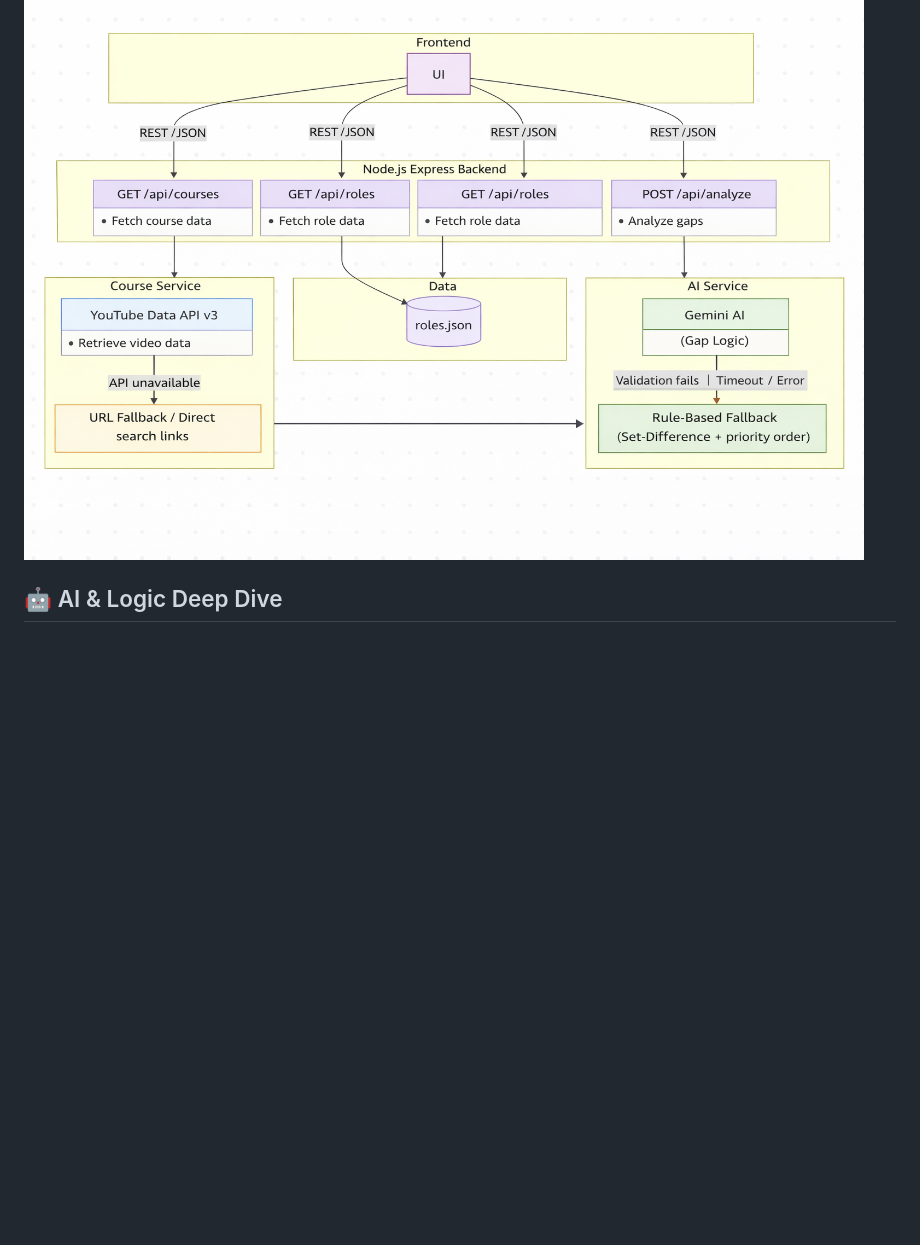
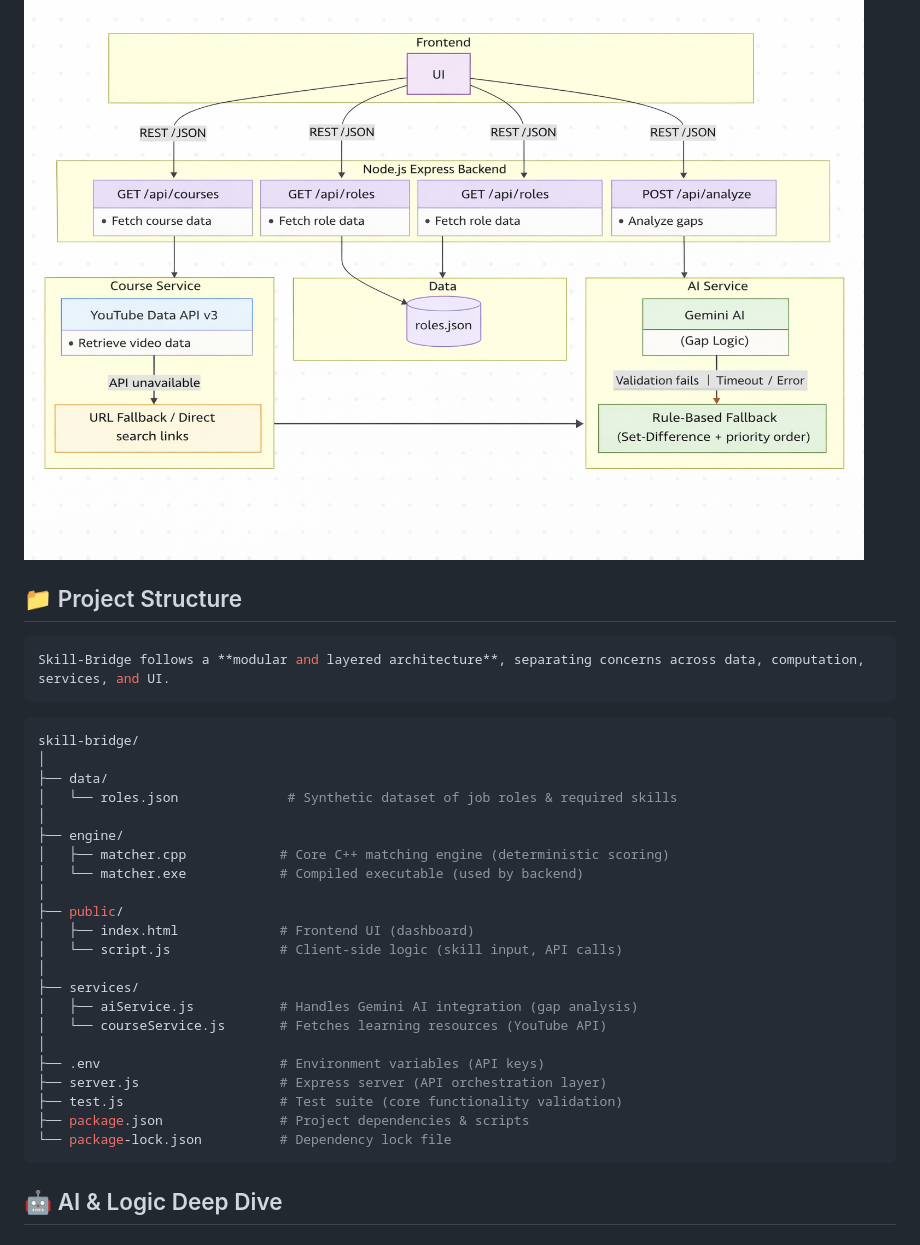
Before and after one commit to aasifk71/palo_alto, a Markdown page: README.md, the part around the change. GitHub-like rendering; blank space fills up the shorter version.

Commit message:
Add project structure details to README
Added project structure section to README with details on directory layout and file purposes.

````diff
--- a/README.md
+++ b/README.md
@@ -116,6 +116,40 @@ Skill-Bridge acts as a Career Architect, combining deterministic logic with AI i
 ## 🏗️ Architecture
 
 ![Architecture Diagram](https://raw.githubusercontent.com/aasifk71/palo_alto/main/architecture.png)
+
+
+
+## 📁 Project Structure
+
+```bash
+Skill-Bridge follows a **modular and layered architecture**, separating concerns across data, computation, services, and UI.
+```
+```bash
+skill-bridge/
+│
+├── data/
+│   └── roles.json              # Synthetic dataset of job roles & required skills
+│
+├── engine/
+│   ├── matcher.cpp            # Core C++ matching engine (deterministic scoring)
+│   └── matcher.exe            # Compiled executable (used by backend)
+│
+├── public/
+│   ├── index.html             # Frontend UI (dashboard)
+│   └── script.js              # Client-side logic (skill input, API calls)
+│
+├── services/
+│   ├── aiService.js           # Handles Gemini AI integration (gap analysis)
+│   └── courseService.js       # Fetches learning resources (YouTube API)
+│
+├── .env                       # Environment variables (API keys)
+├── server.js                  # Express server (API orchestration layer)
+├── test.js                    # Test suite (core functionality validation)
+├── package.json               # Project dependencies & scripts
+└── package-lock.json          # Dependency lock file
+```
+
+
   ## 🤖 AI & Logic Deep Dive
 ### 🔁 Hybrid Engine
 
````
